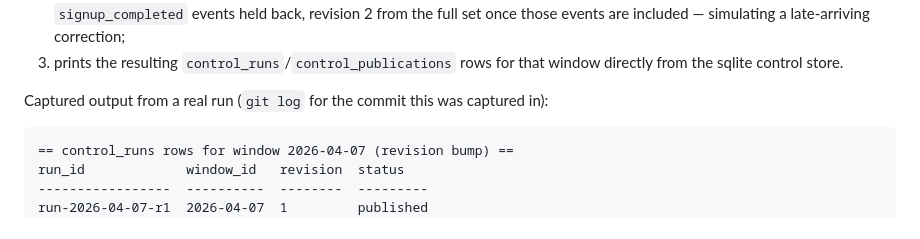
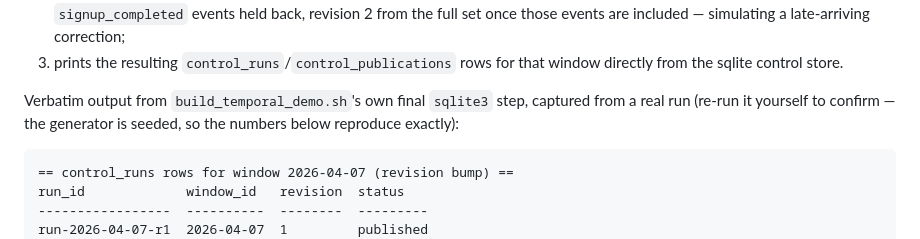
Before and after one commit to jeromebanks/cubism-rs, a Markdown page: examples/web_analytics_demo/README.md, the part around the change. Drawn GitHub-style.

````diff
--- a/examples/web_analytics_demo/README.md
+++ b/examples/web_analytics_demo/README.md
@@ -77,8 +77,9 @@ This single script:
 3. prints the resulting `control_runs`/`control_publications` rows for
    that window directly from the sqlite control store.
 
-Captured output from a real run (`git log` for the commit this was
-captured in):
+Verbatim output from `build_temporal_demo.sh`'s own final `sqlite3` step,
+captured from a real run (re-run it yourself to confirm — the generator
+is seeded, so the numbers below reproduce exactly):
 
 ```text
 == control_runs rows for window 2026-04-07 (revision bump) ==
````
Also changed, not shown: docs/TIMESERIES_PHASE_26_HANDOFF.md (+13 -1 lines).
